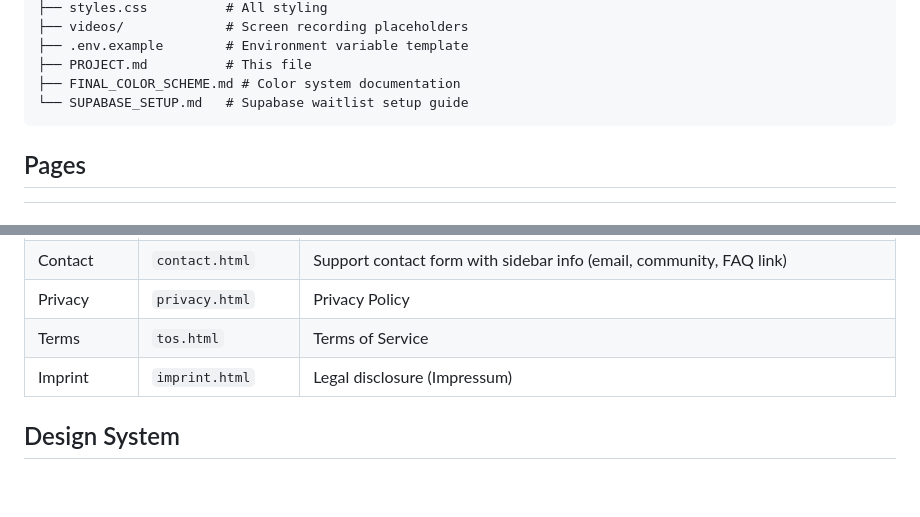
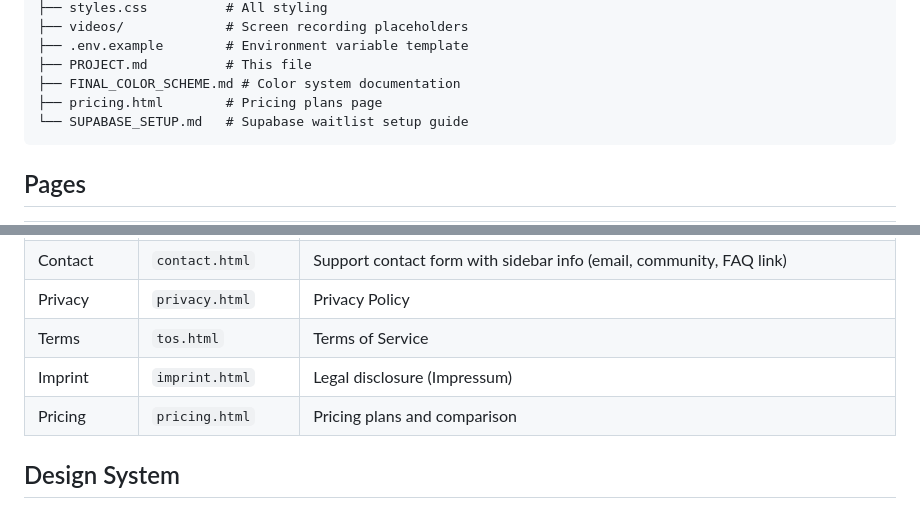
Before and after one commit to sebastian-berndt/ownly-website, a Markdown page: PROJECT.md, 2 parts joined by grey strips. GitHub-like rendering; blank space fills up the shorter version.

Commit message:
docs: update PROJECT.md
Co-Authored-By: Claude Opus 4.6 (1M context) <noreply@anthropic.com>

````diff
--- a/PROJECT.md
+++ b/PROJECT.md
@@ -25,6 +25,7 @@ A conversion-optimized marketing site for Ownly — a platform that simplifies s
 ├── .env.example        # Environment variable template
 ├── PROJECT.md          # This file
 ├── FINAL_COLOR_SCHEME.md # Color system documentation
+├── pricing.html        # Pricing plans page
 └── SUPABASE_SETUP.md   # Supabase waitlist setup guide
 ```
 
@@ -41,6 +42,7 @@ A conversion-optimized marketing site for Ownly — a platform that simplifies s
 | Privacy | `privacy.html` | Privacy Policy |
 | Terms | `tos.html` | Terms of Service |
 | Imprint | `imprint.html` | Legal disclosure (Impressum) |
+| Pricing | `pricing.html` | Pricing plans and comparison |
 
 ## Design System
 
````
